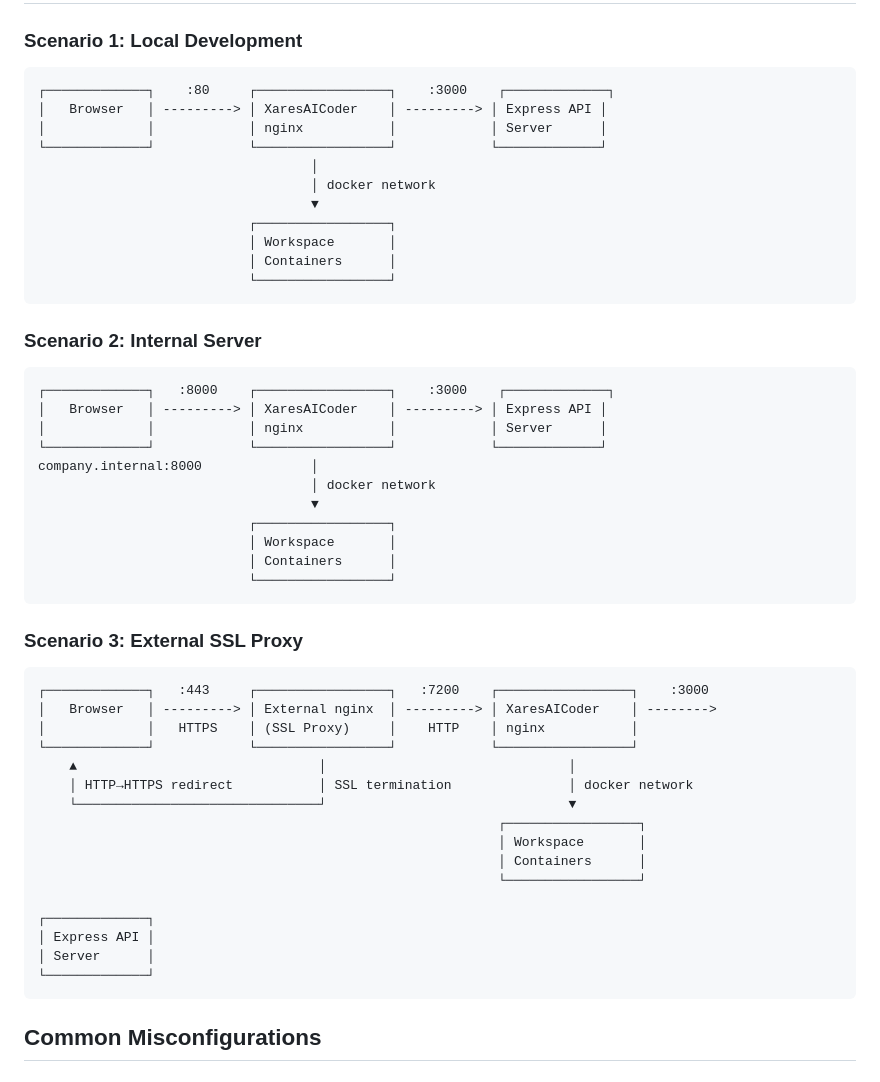
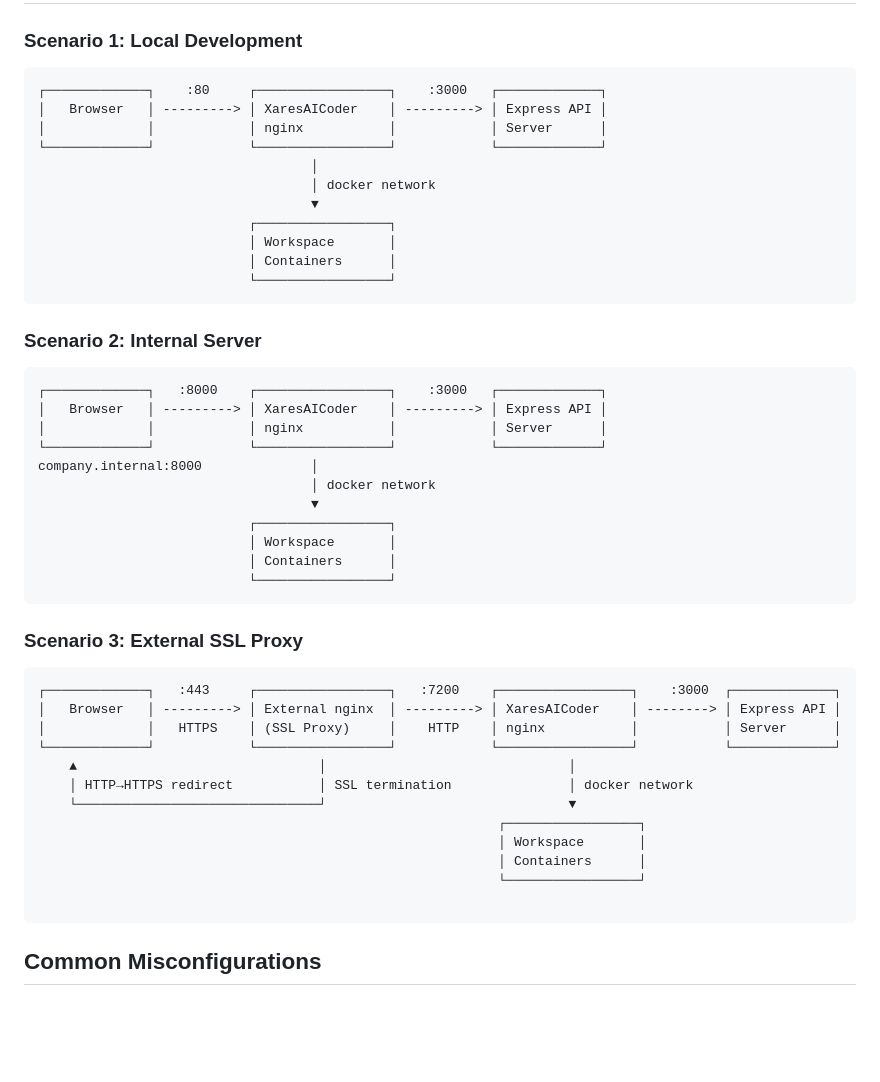
Before and after one commit to DG1001/XaresAICoder, a Markdown page: docs/PORT_CONFIGURATION.md, the part around the change. Drawn GitHub-style; blank space fills up the shorter version.

Commit message:
docs(port-configuration): update diagrams for clearer architecture representation
Updated architectural diagrams in the PORT_CONFIGURATION.md document to include the Express API Server in all scenarios. This change enhances clarity regarding the interaction flow between components, ensuring that developers have a comprehensive understanding of the system's structure during local development, internal server configurations, and external SSL proxy setups.

````diff
--- a/docs/PORT_CONFIGURATION.md
+++ b/docs/PORT_CONFIGURATION.md
@@ -149,7 +149,7 @@ Internet → External nginx (SSL) → localhost:7200 → XaresAICoder nginx →
 
 ### Scenario 1: Local Development
 ```
-┌─────────────┐    :80     ┌─────────────────┐    :3000    ┌─────────────┐
+┌─────────────┐    :80     ┌─────────────────┐    :3000   ┌─────────────┐
 │   Browser   │ ---------> │ XaresAICoder    │ ---------> │ Express API │
 │             │            │ nginx           │            │ Server      │
 └─────────────┘            └─────────────────┘            └─────────────┘
@@ -164,7 +164,7 @@ Internet → External nginx (SSL) → localhost:7200 → XaresAICoder nginx →
 
 ### Scenario 2: Internal Server
 ```
-┌─────────────┐   :8000    ┌─────────────────┐    :3000    ┌─────────────┐
+┌─────────────┐   :8000    ┌─────────────────┐    :3000   ┌─────────────┐
 │   Browser   │ ---------> │ XaresAICoder    │ ---------> │ Express API │
 │             │            │ nginx           │            │ Server      │
 └─────────────┘            └─────────────────┘            └─────────────┘
@@ -179,10 +179,10 @@ company.internal:8000              │
 
 ### Scenario 3: External SSL Proxy
 ```
-┌─────────────┐   :443     ┌─────────────────┐   :7200    ┌─────────────────┐    :3000
-│   Browser   │ ---------> │ External nginx  │ ---------> │ XaresAICoder    │ -------->
-│             │   HTTPS    │ (SSL Proxy)     │    HTTP    │ nginx           │
-└─────────────┘            └─────────────────┘            └─────────────────┘
+┌─────────────┐   :443     ┌─────────────────┐   :7200    ┌─────────────────┐    :3000  ┌─────────────┐
+│   Browser   │ ---------> │ External nginx  │ ---------> │ XaresAICoder    │ --------> │ Express API │
+│             │   HTTPS    │ (SSL Proxy)     │    HTTP    │ nginx           │           │ Server      │
+└─────────────┘            └─────────────────┘            └─────────────────┘           └─────────────┘
     ▲                               │                               │
     │ HTTP→HTTPS redirect           │ SSL termination               │ docker network
     └───────────────────────────────┘                               ▼
@@ -191,10 +191,6 @@ company.internal:8000              │
                                                            │ Containers      │
                                                            └─────────────────┘
 
-┌─────────────┐
-│ Express API │
-│ Server      │
-└─────────────┘
 ```
 
 ## Common Misconfigurations
````
